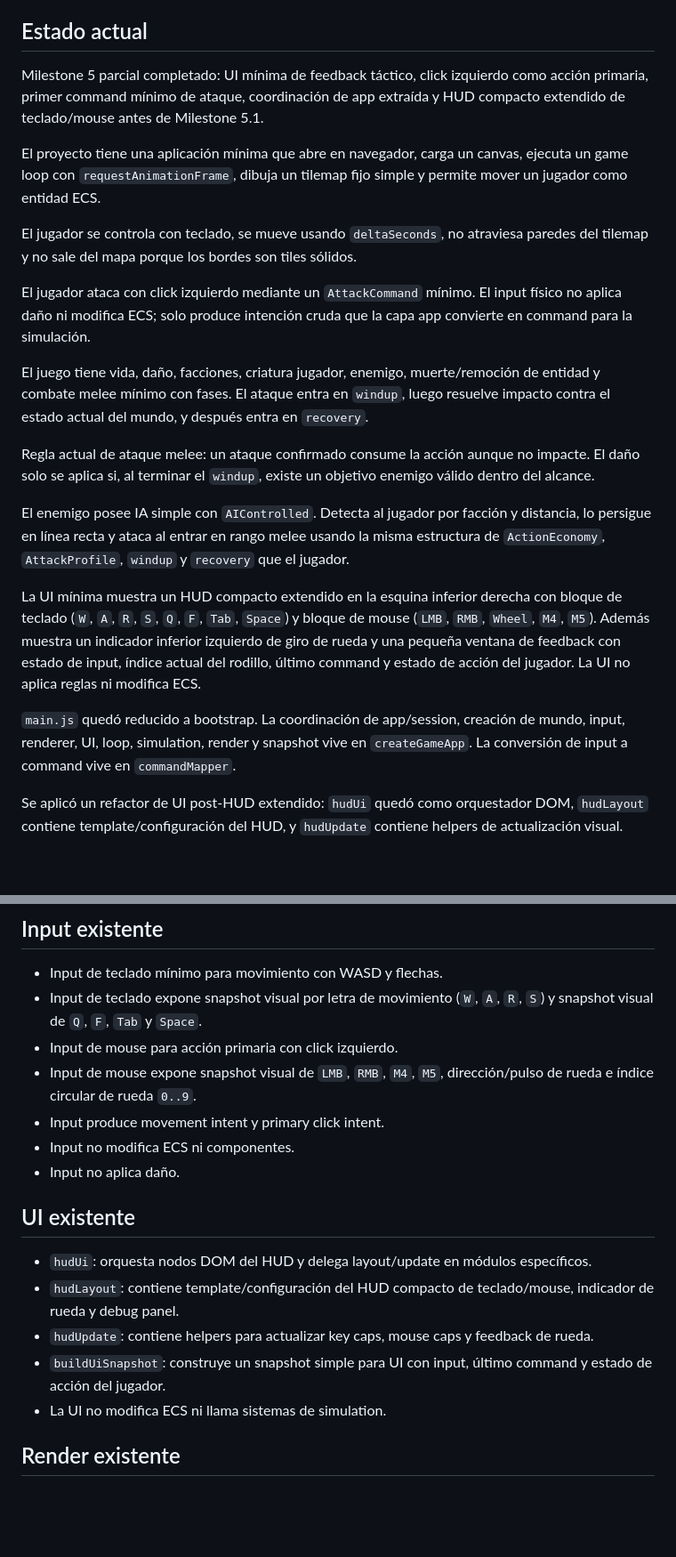
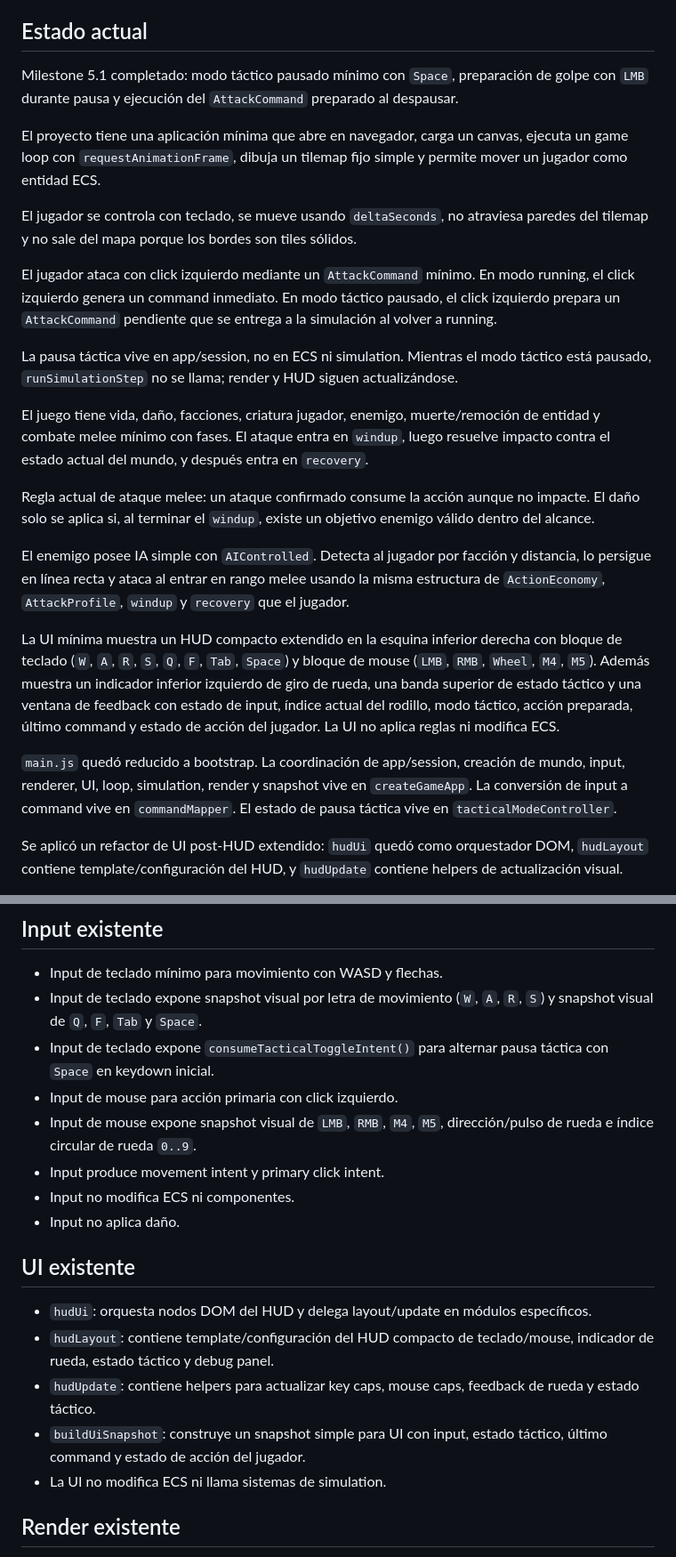
Before and after one commit to WalterDevIn/wini-s-dungeon, a Markdown page: PROJECT_STATE.md, 2 parts joined by grey strips. Shown at 89% size. GitHub-like rendering; blank space fills up the shorter version.

```diff
--- a/PROJECT_STATE.md
+++ b/PROJECT_STATE.md
@@ -6,13 +6,15 @@ Debe actualizarse al terminar cada milestone o feature importante.
 
 ## Estado actual
 
-Milestone 5 parcial completado: UI mínima de feedback táctico, click izquierdo como acción primaria, primer command mínimo de ataque, coordinación de app extraída y HUD compacto extendido de teclado/mouse antes de Milestone 5.1.
+Milestone 5.1 completado: modo táctico pausado mínimo con `Space`, preparación de golpe con `LMB` durante pausa y ejecución del `AttackCommand` preparado al despausar.
 
 El proyecto tiene una aplicación mínima que abre en navegador, carga un canvas, ejecuta un game loop con `requestAnimationFrame`, dibuja un tilemap fijo simple y permite mover un jugador como entidad ECS.
 
 El jugador se controla con teclado, se mueve usando `deltaSeconds`, no atraviesa paredes del tilemap y no sale del mapa porque los bordes son tiles sólidos.
 
-El jugador ataca con click izquierdo mediante un `AttackCommand` mínimo. El input físico no aplica daño ni modifica ECS; solo produce intención cruda que la capa app convierte en command para la simulación.
+El jugador ataca con click izquierdo mediante un `AttackCommand` mínimo. En modo running, el click izquierdo genera un command inmediato. En modo táctico pausado, el click izquierdo prepara un `AttackCommand` pendiente que se entrega a la simulación al volver a running.
+
+La pausa táctica vive en app/session, no en ECS ni simulation. Mientras el modo táctico está pausado, `runSimulationStep` no se llama; render y HUD siguen actualizándose.
 
 El juego tiene vida, daño, facciones, criatura jugador, enemigo, muerte/remoción de entidad y combate melee mínimo con fases. El ataque entra en `windup`, luego resuelve impacto contra el estado actual del mundo, y después entra en `recovery`.
 
@@ -20,9 +22,9 @@ Regla actual de ataque melee: un ataque confirmado consume la acción aunque no
 
 El enemigo posee IA simple con `AIControlled`. Detecta al jugador por facción y distancia, lo persigue en línea recta y ataca al entrar en rango melee usando la misma estructura de `ActionEconomy`, `AttackProfile`, `windup` y `recovery` que el jugador.
 
-La UI mínima muestra un HUD compacto extendido en la esquina inferior derecha con bloque de teclado (`W`, `A`, `R`, `S`, `Q`, `F`, `Tab`, `Space`) y bloque de mouse (`LMB`, `RMB`, `Wheel`, `M4`, `M5`). Además muestra un indicador inferior izquierdo de giro de rueda y una pequeña ventana de feedback con estado de input, índice actual del rodillo, último command y estado de acción del jugador. La UI no aplica reglas ni modifica ECS.
+La UI mínima muestra un HUD compacto extendido en la esquina inferior derecha con bloque de teclado (`W`, `A`, `R`, `S`, `Q`, `F`, `Tab`, `Space`) y bloque de mouse (`LMB`, `RMB`, `Wheel`, `M4`, `M5`). Además muestra un indicador inferior izquierdo de giro de rueda, una banda superior de estado táctico y una ventana de feedback con estado de input, índice actual del rodillo, modo táctico, acción preparada, último command y estado de acción del jugador. La UI no aplica reglas ni modifica ECS.
 
-`main.js` quedó reducido a bootstrap. La coordinación de app/session, creación de mundo, input, renderer, UI, loop, simulation, render y snapshot vive en `createGameApp`. La conversión de input a command vive en `commandMapper`.
+`main.js` quedó reducido a bootstrap. La coordinación de app/session, creación de mundo, input, renderer, UI, loop, simulation, render y snapshot vive en `createGameApp`. La conversión de input a command vive en `commandMapper`. El estado de pausa táctica vive en `tacticalModeController`.
 
 Se aplicó un refactor de UI post-HUD extendido: `hudUi` quedó como orquestador DOM, `hudLayout` contiene template/configuración del HUD, y `hudUpdate` contiene helpers de actualización visual.
 
@@ -94,6 +96,7 @@ Ninguno.
 
 - Input de teclado mínimo para movimiento con WASD y flechas.
 - Input de teclado expone snapshot visual por letra de movimiento (`W`, `A`, `R`, `S`) y snapshot visual de `Q`, `F`, `Tab` y `Space`.
+- Input de teclado expone `consumeTacticalToggleIntent()` para alternar pausa táctica con `Space` en keydown inicial.
 - Input de mouse para acción primaria con click izquierdo.
 - Input de mouse expone snapshot visual de `LMB`, `RMB`, `M4`, `M5`, dirección/pulso de rueda e índice circular de rueda `0..9`.
 - Input produce movement intent y primary click intent.
@@ -103,9 +106,9 @@ Ninguno.
 ## UI existente
 
 - `hudUi`: orquesta nodos DOM del HUD y delega layout/update en módulos específicos.
-- `hudLayout`: contiene template/configuración del HUD compacto de teclado/mouse, indicador de rueda y debug panel.
-- `hudUpdate`: contiene helpers para actualizar key caps, mouse caps y feedback de rueda.
-- `buildUiSnapshot`: construye un snapshot simple para UI con input, último command y estado de acción del jugador.
+- `hudLayout`: contiene template/configuración del HUD compacto de teclado/mouse, indicador de rueda, estado táctico y debug panel.
+- `hudUpdate`: contiene helpers para actualizar key caps, mouse caps, feedback de rueda y estado táctico.
+- `buildUiSnapshot`: construye un snapshot simple para UI con input, estado táctico, último command y estado de acción del jugador.
 - La UI no modifica ECS ni llama sistemas de simulation.
 
 ## Render existente
```
Also changed, not shown: other parts of PROJECT_STATE.md (+13 -14 lines).
